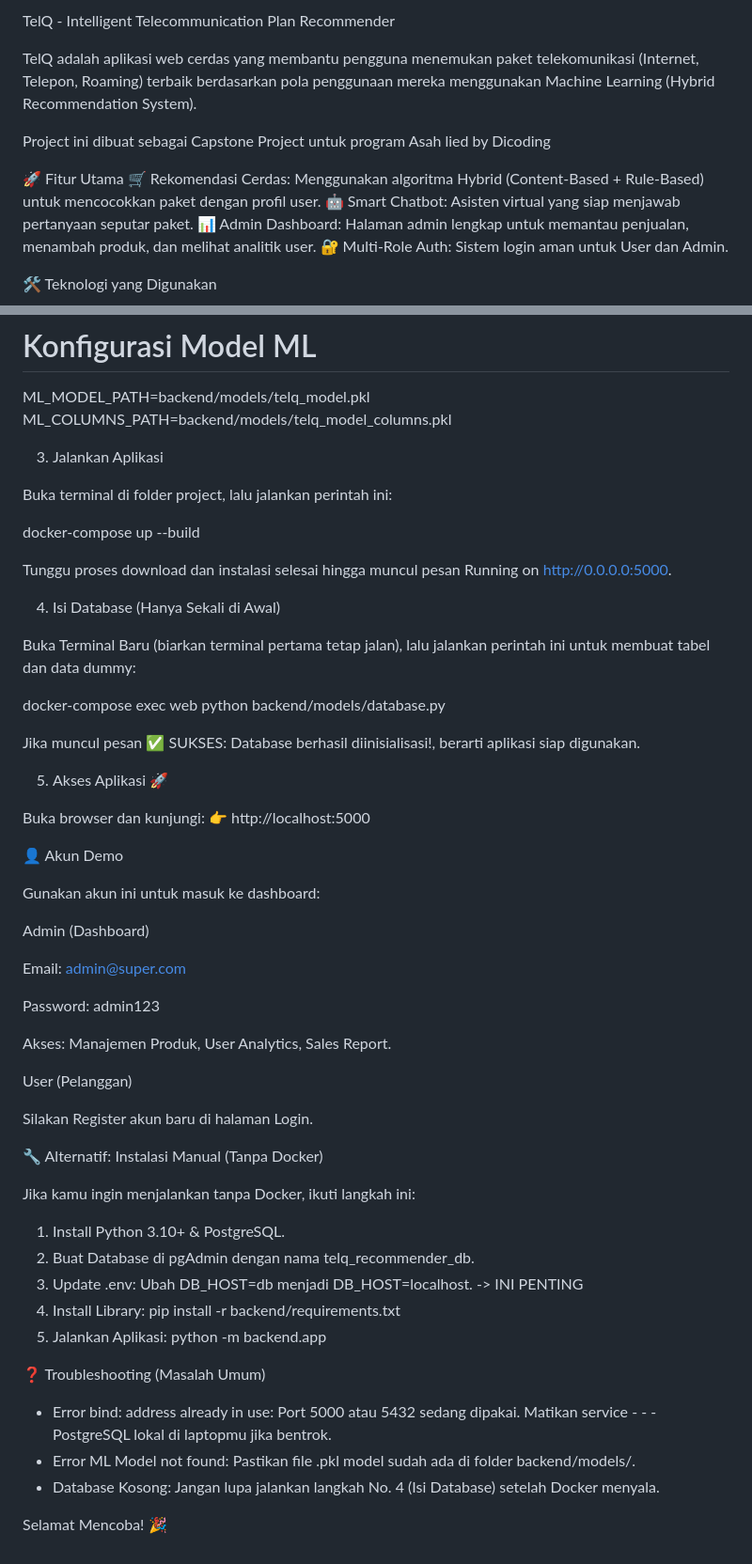
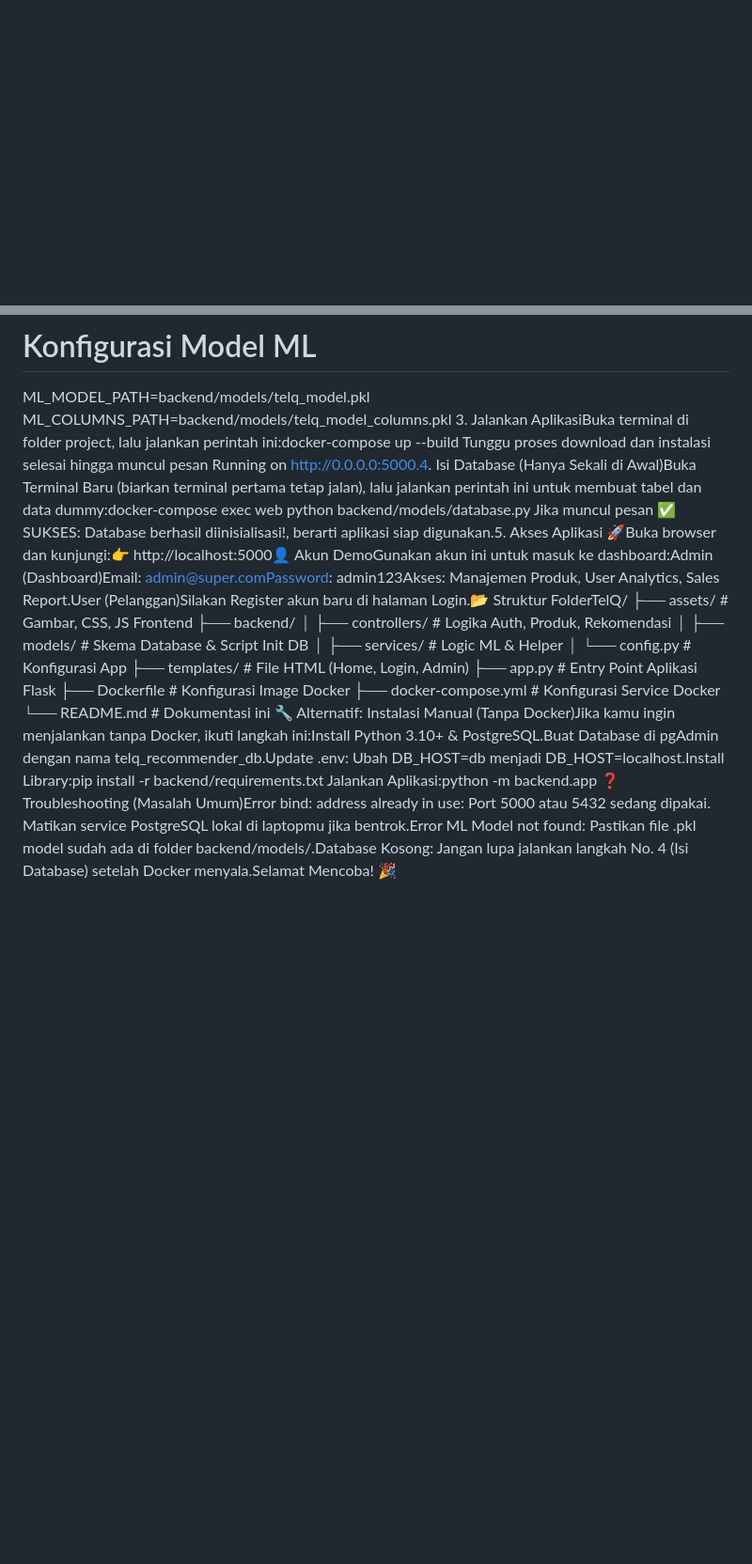
Before and after one commit to A25-CS012-Capstone-Project/TelQ, a Markdown page: README.md, 2 parts joined by grey strips. Shown: that part at 94% size. Rendered like a GitHub page; blank space fills up the shorter version.

```diff
--- a/README.md
+++ b/README.md
@@ -1,14 +0,0 @@
-TelQ - Intelligent Telecommunication Plan Recommender
-
-TelQ adalah aplikasi web cerdas yang membantu pengguna menemukan paket telekomunikasi (Internet, Telepon, Roaming) terbaik berdasarkan pola penggunaan mereka menggunakan Machine Learning (Hybrid Recommendation System).
-
-Project ini dibuat sebagai Capstone Project untuk program Asah lied by Dicoding
-
-🚀 Fitur Utama
-🛒 Rekomendasi Cerdas: Menggunakan algoritma Hybrid (Content-Based + Rule-Based) untuk mencocokkan paket dengan profil user.
-🤖 Smart Chatbot: Asisten virtual yang siap menjawab pertanyaan seputar paket.
-📊 Admin Dashboard: Halaman admin lengkap untuk memantau penjualan, menambah produk, dan melihat analitik user.
-🔐 Multi-Role Auth: Sistem login aman untuk User dan Admin.
-
-🛠️ Teknologi yang Digunakan
-
@@ -47,64 +11,20 @@ DB_NAME=telq_recommender_db
 # Konfigurasi Model ML
 ML_MODEL_PATH=backend/models/telq_model.pkl
 ML_COLUMNS_PATH=backend/models/telq_model_columns.pkl
-
-
-3. Jalankan Aplikasi
-
-Buka terminal di folder project, lalu jalankan perintah ini:
-
-docker-compose up --build
-
-
-Tunggu proses download dan instalasi selesai hingga muncul pesan Running on http://0.0.0.0:5000.
-
-4. Isi Database (Hanya Sekali di Awal)
-
-Buka Terminal Baru (biarkan terminal pertama tetap jalan), lalu jalankan perintah ini untuk membuat tabel dan data dummy:
-
-docker-compose exec web python backend/models/database.py
-
-
-Jika muncul pesan ✅ SUKSES: Database berhasil diinisialisasi!, berarti aplikasi siap digunakan.
-
-5. Akses Aplikasi 🚀
-
-Buka browser dan kunjungi:
-👉 http://localhost:5000
-
-👤 Akun Demo
-
-Gunakan akun ini untuk masuk ke dashboard:
-
-Admin (Dashboard)
-
-Email: admin@super.com
-
-Password: admin123
-
-Akses: Manajemen Produk, User Analytics, Sales Report.
-
-User (Pelanggan)
-
-Silakan Register akun baru di halaman Login.
-
-
-🔧 Alternatif: Instalasi Manual (Tanpa Docker)
-
-Jika kamu ingin menjalankan tanpa Docker, ikuti langkah ini:
-1. Install Python 3.10+ & PostgreSQL.
-2. Buat Database di pgAdmin dengan nama telq_recommender_db.
-3. Update .env: Ubah DB_HOST=db menjadi DB_HOST=localhost. -> INI PENTING
-3. Install Library:
-pip install -r backend/requirements.txt
-4. Jalankan Aplikasi:
-python -m backend.app
-
-
-❓ Troubleshooting (Masalah Umum)
-
-- Error bind: address already in use: Port 5000 atau 5432 sedang dipakai. Matikan service - - - PostgreSQL lokal di laptopmu jika bentrok.
-- Error ML Model not found: Pastikan file .pkl model sudah ada di folder backend/models/.
-- Database Kosong: Jangan lupa jalankan langkah No. 4 (Isi Database) setelah Docker menyala.
-
-Selamat Mencoba! 🎉
+3. Jalankan AplikasiBuka terminal di folder project, lalu jalankan perintah ini:docker-compose up --build
+Tunggu proses download dan instalasi selesai hingga muncul pesan Running on http://0.0.0.0:5000.4. Isi Database (Hanya Sekali di Awal)Buka Terminal Baru (biarkan terminal pertama tetap jalan), lalu jalankan perintah ini untuk membuat tabel dan data dummy:docker-compose exec web python backend/models/database.py
+Jika muncul pesan ✅ SUKSES: Database berhasil diinisialisasi!, berarti aplikasi siap digunakan.5. Akses Aplikasi 🚀Buka browser dan kunjungi:👉 http://localhost:5000👤 Akun DemoGunakan akun ini untuk masuk ke dashboard:Admin (Dashboard)Email: admin@super.comPassword: admin123Akses: Manajemen Produk, User Analytics, Sales Report.User (Pelanggan)Silakan Register akun baru di halaman Login.📂 Struktur FolderTelQ/
+├── assets/             # Gambar, CSS, JS Frontend
+├── backend/
+│   ├── controllers/    # Logika Auth, Produk, Rekomendasi
+│   ├── models/         # Skema Database & Script Init DB
+│   ├── services/       # Logic ML & Helper
+│   └── config.py       # Konfigurasi App
+├── templates/          # File HTML (Home, Login, Admin)
+├── app.py              # Entry Point Aplikasi Flask
+├── Dockerfile          # Konfigurasi Image Docker
+├── docker-compose.yml  # Konfigurasi Service Docker
+└── README.md           # Dokumentasi ini
+🔧 Alternatif: Instalasi Manual (Tanpa Docker)Jika kamu ingin menjalankan tanpa Docker, ikuti langkah ini:Install Python 3.10+ & PostgreSQL.Buat Database di pgAdmin dengan nama telq_recommender_db.Update .env: Ubah DB_HOST=db menjadi DB_HOST=localhost.Install Library:pip install -r backend/requirements.txt
+Jalankan Aplikasi:python -m backend.app
+❓ Troubleshooting (Masalah Umum)Error bind: address already in use: Port 5000 atau 5432 sedang dipakai. Matikan service PostgreSQL lokal di laptopmu jika bentrok.Error ML Model not found: Pastikan file .pkl model sudah ada di folder backend/models/.Database Kosong: Jangan lupa jalankan langkah No. 4 (Isi Database) setelah Docker menyala.Selamat Mencoba! 🎉
```
Also changed, not shown: other parts of README.md (+1 -23 lines).
